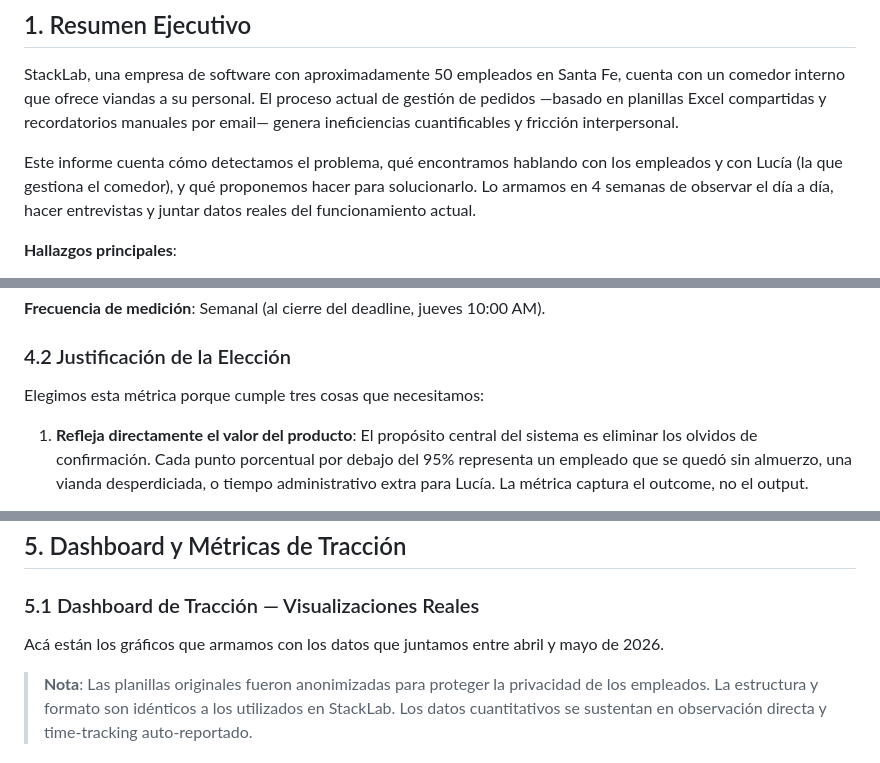
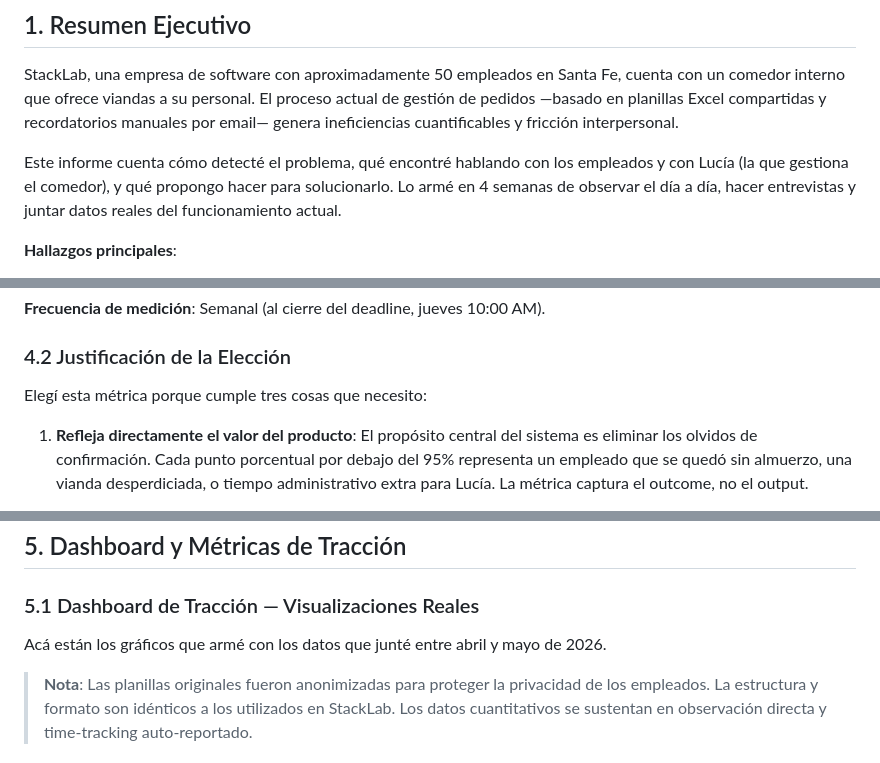
Before and after one commit to rjruiz-dev/viandas-stacklab, a Markdown page: docs/informe-final/informe.md, 3 parts joined by grey strips. Rendered like a GitHub page.

```diff
--- a/docs/informe-final/informe.md
+++ b/docs/informe-final/informe.md
@@ -14,7 +14,7 @@
 
 StackLab, una empresa de software con aproximadamente 50 empleados en Santa Fe, cuenta con un comedor interno que ofrece viandas a su personal. El proceso actual de gestión de pedidos —basado en planillas Excel compartidas y recordatorios manuales por email— genera ineficiencias cuantificables y fricción interpersonal.
 
-Este informe cuenta cómo detectamos el problema, qué encontramos hablando con los empleados y con Lucía (la que gestiona el comedor), y qué proponemos hacer para solucionarlo. Lo armamos en 4 semanas de observar el día a día, hacer entrevistas y juntar datos reales del funcionamiento actual.
+Este informe cuenta cómo detecté el problema, qué encontré hablando con los empleados y con Lucía (la que gestiona el comedor), y qué propongo hacer para solucionarlo. Lo armé en 4 semanas de observar el día a día, hacer entrevistas y juntar datos reales del funcionamiento actual.
 
 **Hallazgos principales**:
 
@@ -159,7 +159,7 @@ NSM = (Viandas confirmadas antes del deadline semanal / Total de empleados que a
 
 ### 4.2 Justificación de la Elección
 
-Elegimos esta métrica porque cumple tres cosas que necesitamos:
+Elegí esta métrica porque cumple tres cosas que necesito:
 
 1. **Refleja directamente el valor del producto**: El propósito central del sistema es eliminar los olvidos de confirmación. Cada punto porcentual por debajo del 95% representa un empleado que se quedó sin almuerzo, una vianda desperdiciada, o tiempo administrativo extra para Lucía. La métrica captura el outcome, no el output.
 
@@ -181,7 +181,7 @@ Elegimos esta métrica porque cumple tres cosas que necesitamos:
 
 ### 5.1 Dashboard de Tracción — Visualizaciones Reales
 
-Acá están los gráficos que armamos con los datos que juntamos entre abril y mayo de 2026.
+Acá están los gráficos que armé con los datos que junté entre abril y mayo de 2026.
 
 > **Nota**: Las planillas originales fueron anonimizadas para proteger la privacidad de los empleados. La estructura y formato son idénticos a los utilizados en StackLab. Los datos cuantitativos se sustentan en observación directa y time-tracking auto-reportado.
 
```
Also changed, not shown: other parts of docs/informe-final/informe.md (+2 -2 lines), docs/informe-final/presentacion-gamma.md (+3 -3 lines), docs/problem-identification/problem-id.md (+1 -1 lines).
